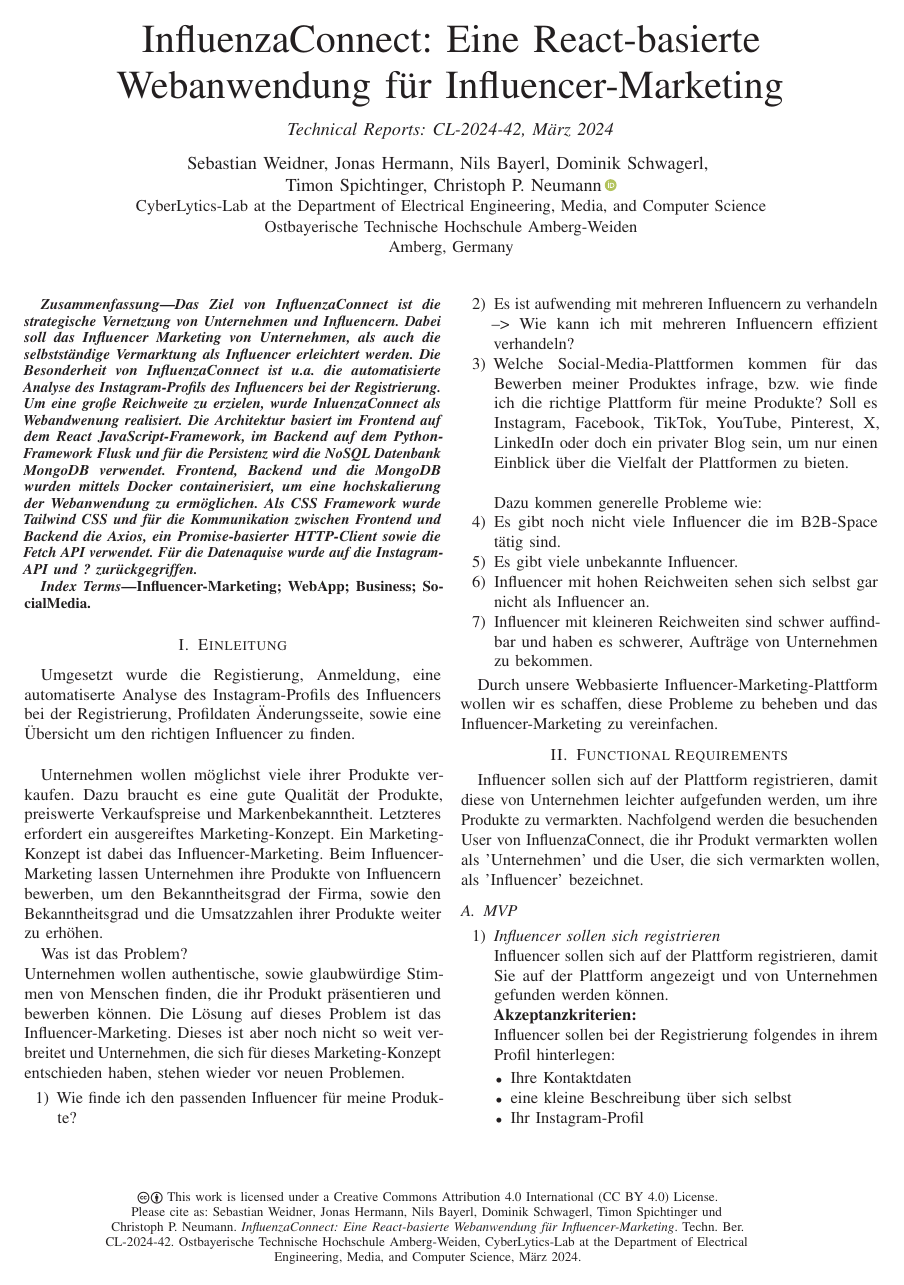
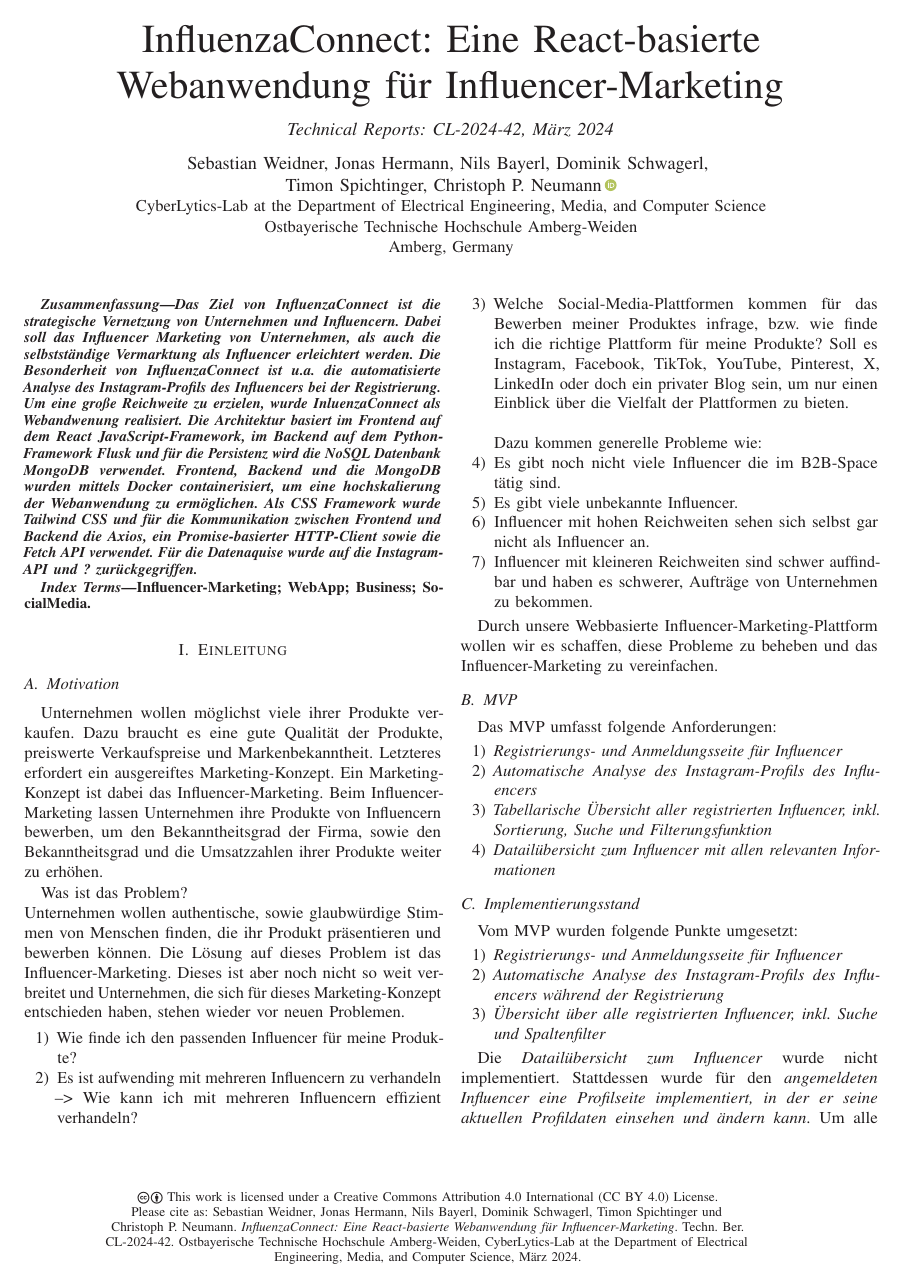
Before and after one commit to sweidner2001/BCN-2024SS-TeamWeiss-InfluenzaConnect, a LaTeX problem sheet (sys-doc/technical report/latex - technical report/cs-techrep-example-labreport.tex): page 1 of 4. Compiled offline with pdfLaTeX.

Commit message:
technical report: Einleitung + Struktur erstellt

```diff
--- a/sys-doc/technical report/latex - technical report/cs-techrep-example-labreport.tex
+++ b/sys-doc/technical report/latex - technical report/cs-techrep-example-labreport.tex
@@ -133,9 +133,11 @@
 
 
 
+
+%#################### Einleitung ###########################
 \section{Einleitung}
-Umgesetzt wurde die Registierung, Anmeldung, eine automatiserte Analyse des Instagram-Profils des Influencers bei der Registrierung, Profildaten Änderungsseite, sowie eine Übersicht um den richtigen Influencer zu finden.\\
-
+%------------------- Motivation ----------------------------
+\subsection{Motivation}
 Unternehmen wollen möglichst viele ihrer Produkte verkaufen. Dazu braucht es eine gute Qualität der Produkte, preiswerte Verkaufspreise und Markenbekanntheit. Letzteres erfordert ein ausgereiftes Marketing-Konzept.
 Ein Marketing-Konzept ist dabei das Influencer-Marketing. Beim Influencer-Marketing lassen Unternehmen ihre Produkte von Influencern bewerben, um den Bekanntheitsgrad der Firma, sowie den Bekanntheitsgrad und die Umsatzzahlen ihrer Produkte weiter zu erhöhen.
 
@@ -159,5 +161,25 @@
 
 Durch unsere Webbasierte Influencer-Marketing-Plattform wollen wir es schaffen, diese Probleme zu beheben und das Influencer-Marketing zu vereinfachen.
 
+%------------------- MVP --------------------------------
+\subsection{MVP}
+Das MVP umfasst folgende Anforderungen:
+\begin{enumerate}
+\item{\textit{Registrierungs- und Anmeldungsseite für Influencer}}
+\item{\textit{Automatische Analyse des Instagram-Profils des Influencers}}
+\item{\textit{Tabellarische Übersicht aller registrierten Influencer, inkl. Sortierung, Suche und Filterungsfunktion}}
+\item{\textit{Datailübersicht zum Influencer mit allen relevanten Informationen}}
+\end{enumerate}
+
+%------------------- Implementierungsstand --------------------------------
+\subsection{Implementierungsstand}
+Vom MVP wurden folgende Punkte umgesetzt:
+\begin{enumerate}
+\item{\textit{Registrierungs- und Anmeldungsseite für Influencer}}
+\item{\textit{Automatische Analyse des Instagram-Profils des Influencers während der Registrierung}}
+\item{\textit{Übersicht über alle registrierten Influencer, inkl. Suche und Spaltenfilter}}
+\end{enumerate}
+
+Die \textit{Datailübersicht zum Influencer} wurde nicht implementiert. Stattdessen wurde für den \textit{angemeldeten Influencer eine Profilseite implementiert, in der er seine aktuellen Profildaten einsehen und ändern kann}. Um alle Daten zum Influencer totz der fehlenden Dateilansicht für die Besucher der Website bereitzustellen, wurden diese vorerst in die Tabelle in der Übersichtsseite zu den Influencern integriert. \\
 
 
```
Also changed, not shown: sys-doc/technical report/latex - technical report/cs-techrep-example-labreport.pdf, sys-doc/technical report/latex - technical report/cs-techrep-example-labreport.tex (50 more changed lines), 1 other file.
